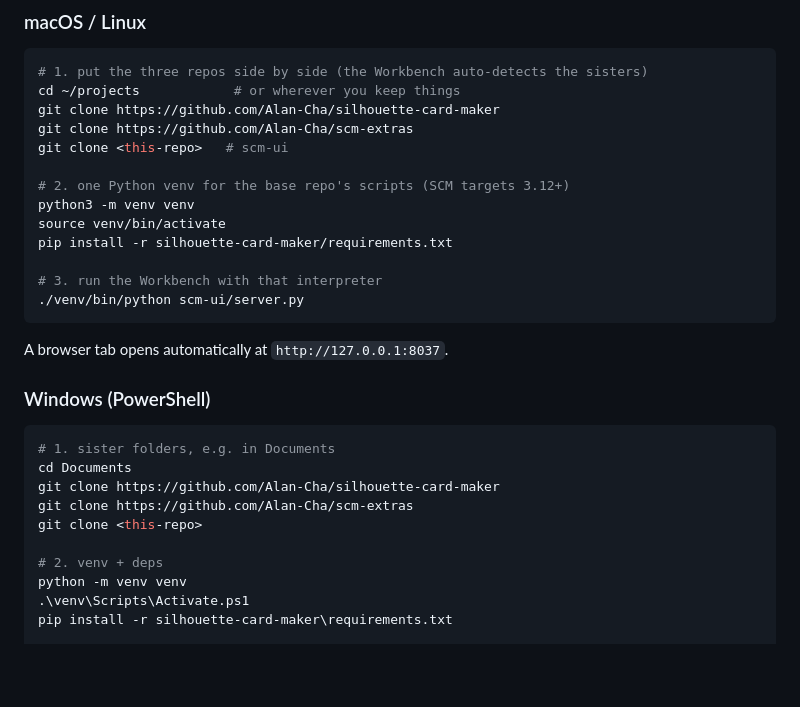
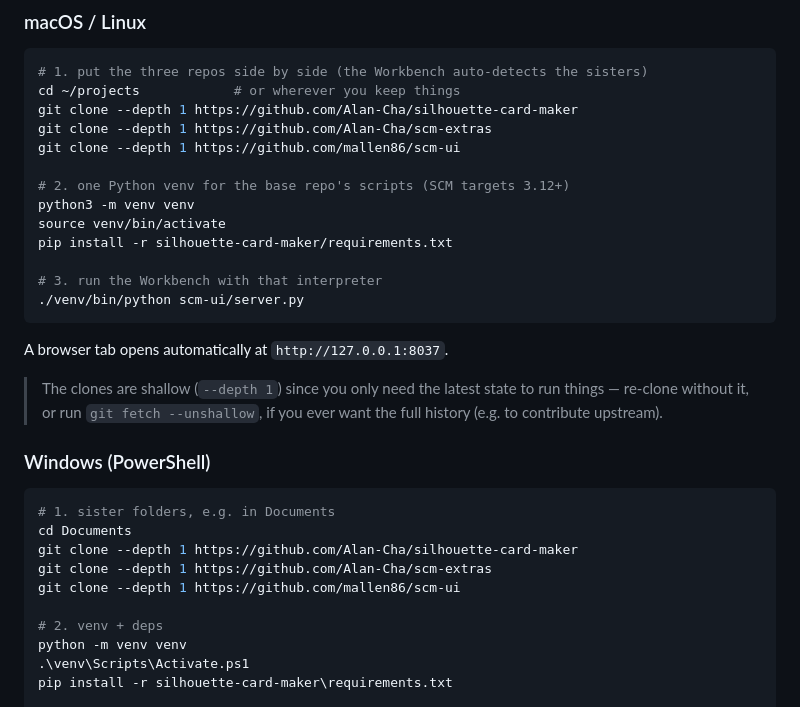
Before and after one commit to mallen86/scm-workbench, a Markdown page: README.md, the part around the change. Drawn GitHub-style; blank space fills up the shorter version.

Commit message:
README: use the real scm-ui URL in setup; clone shallow
All three clones in the Quick start are now --depth 1 (only the latest
state is needed to run the tools), with a note on unshallowing if full
history is ever wanted.

````diff
--- a/README.md
+++ b/README.md
@@ -38,9 +38,9 @@ The scm-extras README asks you to export `SCM_EXTRA_LAYOUTS` by hand before you
 ```sh
 # 1. put the three repos side by side (the Workbench auto-detects the sisters)
 cd ~/projects            # or wherever you keep things
-git clone https://github.com/Alan-Cha/silhouette-card-maker
-git clone https://github.com/Alan-Cha/scm-extras
-git clone <this-repo>   # scm-ui
+git clone --depth 1 https://github.com/Alan-Cha/silhouette-card-maker
+git clone --depth 1 https://github.com/Alan-Cha/scm-extras
+git clone --depth 1 https://github.com/mallen86/scm-ui
 
 # 2. one Python venv for the base repo's scripts (SCM targets 3.12+)
 python3 -m venv venv
@@ -53,14 +53,16 @@ pip install -r silhouette-card-maker/requirements.txt
 
 A browser tab opens automatically at `http://127.0.0.1:8037`.
 
+> The clones are shallow (`--depth 1`) since you only need the latest state to run things — re-clone without it, or run `git fetch --unshallow`, if you ever want the full history (e.g. to contribute upstream).
+
 ### Windows (PowerShell)
 
 ```powershell
 # 1. sister folders, e.g. in Documents
 cd Documents
-git clone https://github.com/Alan-Cha/silhouette-card-maker
-git clone https://github.com/Alan-Cha/scm-extras
-git clone <this-repo>
+git clone --depth 1 https://github.com/Alan-Cha/silhouette-card-maker
+git clone --depth 1 https://github.com/Alan-Cha/scm-extras
+git clone --depth 1 https://github.com/mallen86/scm-ui
 
 # 2. venv + deps
 python -m venv venv
````
